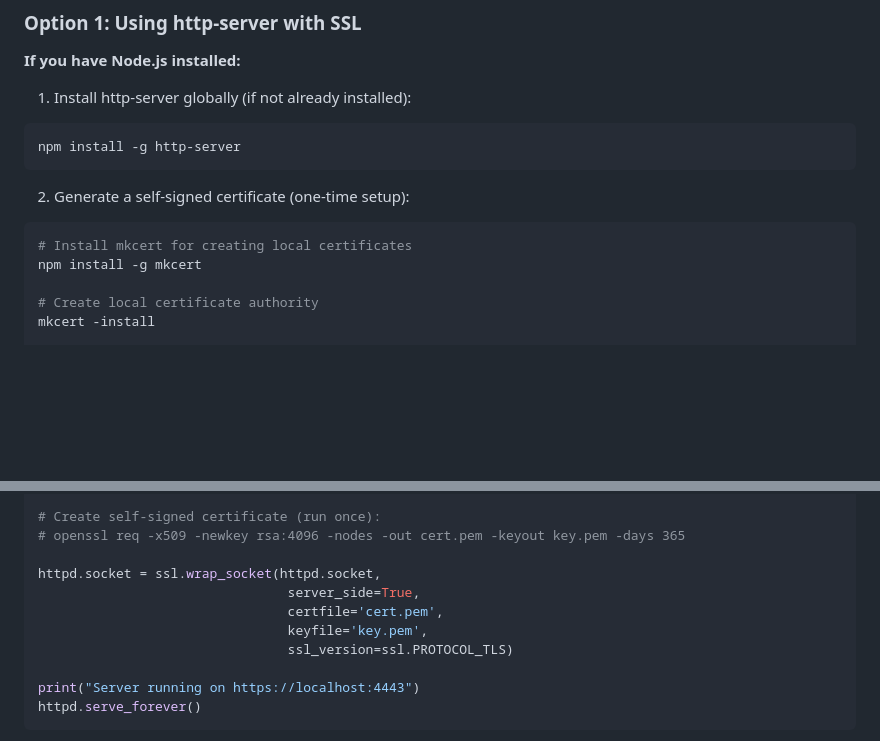
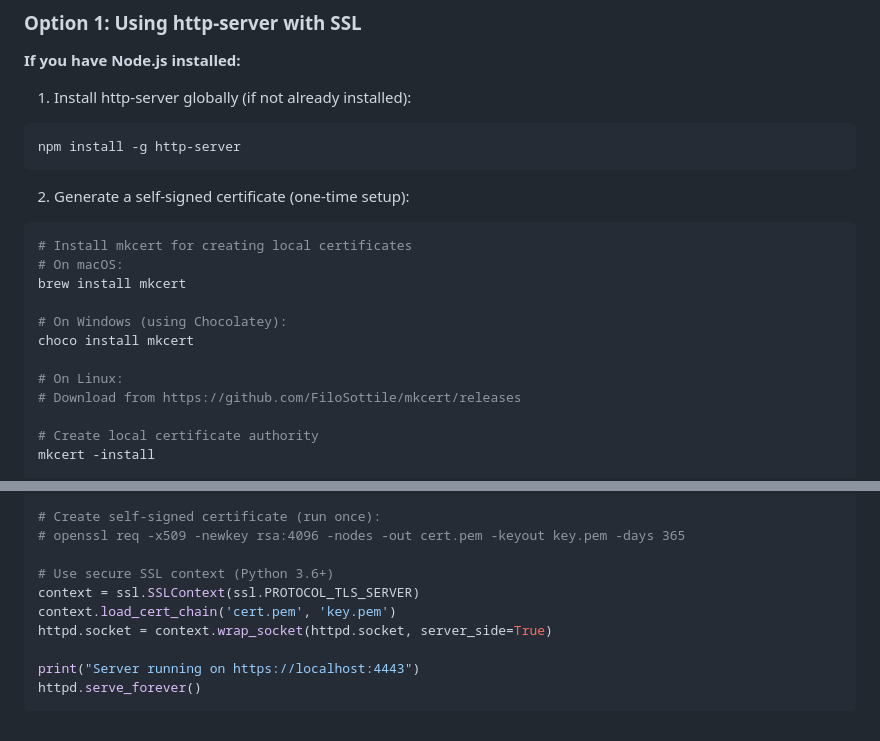
Before and after one commit to sixtusVI/warehouse-app, a Markdown page: README.md, 2 parts joined by grey strips. Rendered like a GitHub page; blank space fills up the shorter version.

Commit message:
Fix mkcert installation and Python SSL security issues
Co-authored-by: sixtusVI <81679315+sixtusVI@users.noreply.github.com>

````diff
--- a/README.md
+++ b/README.md
@@ -107,7 +107,14 @@ npm install -g http-server
 2. Generate a self-signed certificate (one-time setup):
 ```bash
 # Install mkcert for creating local certificates
-npm install -g mkcert
+# On macOS:
+brew install mkcert
+
+# On Windows (using Chocolatey):
+choco install mkcert
+
+# On Linux:
+# Download from https://github.com/FiloSottile/mkcert/releases
 
 # Create local certificate authority
 mkcert -install
@@ -140,11 +147,10 @@ httpd = http.server.HTTPServer(server_address, http.server.SimpleHTTPRequestHand
 # Create self-signed certificate (run once):
 # openssl req -x509 -newkey rsa:4096 -nodes -out cert.pem -keyout key.pem -days 365
 
-httpd.socket = ssl.wrap_socket(httpd.socket,
-                                server_side=True,
-                                certfile='cert.pem',
-                                keyfile='key.pem',
-                                ssl_version=ssl.PROTOCOL_TLS)
+# Use secure SSL context (Python 3.6+)
+context = ssl.SSLContext(ssl.PROTOCOL_TLS_SERVER)
+context.load_cert_chain('cert.pem', 'key.pem')
+httpd.socket = context.wrap_socket(httpd.socket, server_side=True)
 
 print("Server running on https://localhost:4443")
 httpd.serve_forever()
````
